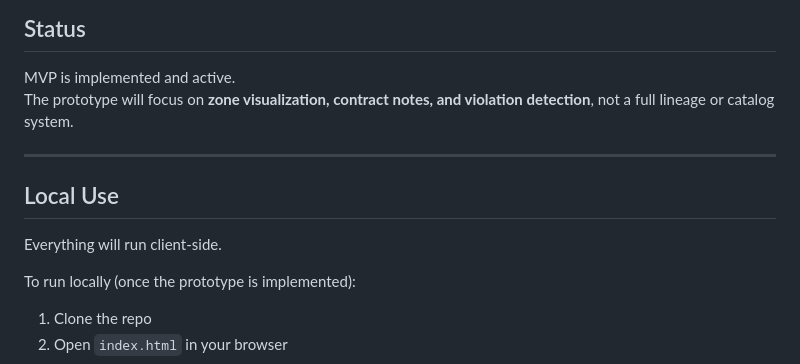
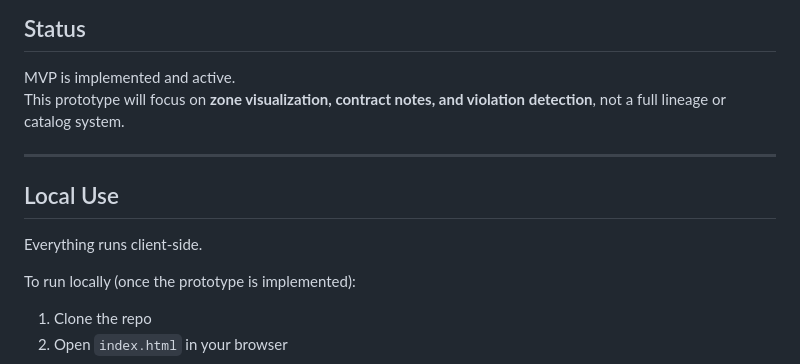
Before and after one commit to rtfenter/Ownership-Boundary-Validator, a Markdown page: README.md, the part around the change. Drawn GitHub-style.

```diff
--- a/README.md
+++ b/README.md
@@ -158,13 +158,13 @@ https://github.com/rtfenter/Systems-of-Trust-Series
 ## Status
 
 MVP is implemented and active.
-The prototype will focus on **zone visualization, contract notes, and violation detection**, not a full lineage or catalog system.
+This prototype will focus on **zone visualization, contract notes, and violation detection**, not a full lineage or catalog system.
 
 ---
 
 ## Local Use
 
-Everything will run client-side.
+Everything runs client-side.
 
 To run locally (once the prototype is implemented):
 
```
